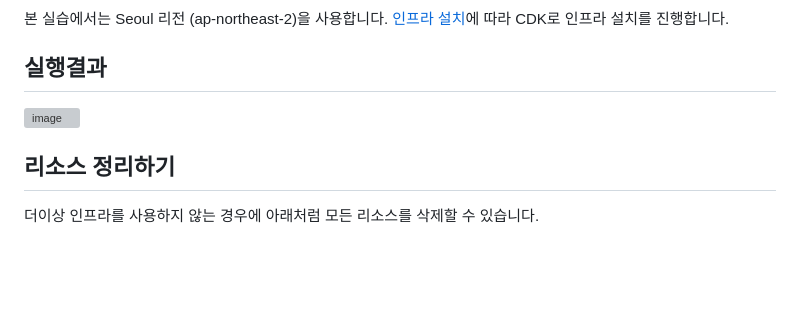
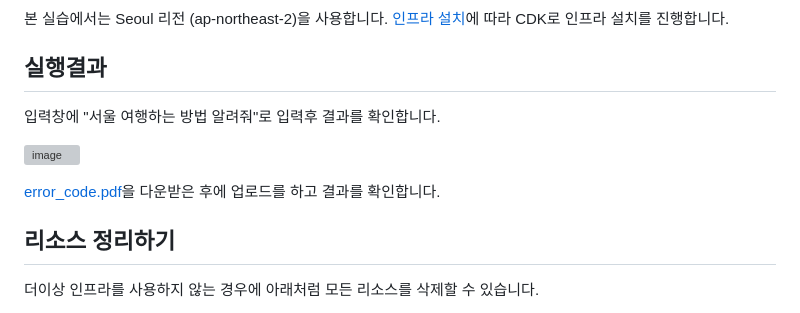
Before and after one commit to kyopark2014/llama3-langchain-kor, a Markdown page: README.md, the part around the change. Drawn GitHub-style; blank space fills up the shorter version; grey boxes are pictures that could not be loaded.

```diff
--- a/README.md
+++ b/README.md
@@ -168,7 +168,12 @@ memory_chain.chat_memory.add_ai_message(msg)
 
 ## 실행결과
 
+입력창에 "서울 여행하는 방법 알려줘"로 입력후 결과를 확인합니다.
+
 ![image](https://github.com/kyopark2014/llama3-langchain-kor/assets/52392004/7e01dc96-5f27-400e-a25f-b094e245e391)
+
+[error_code.pdf](./contents/error_code.pdf)을 다운받은 후에 업로드를 하고 결과를 확인합니다.
+
 
 ## 리소스 정리하기
 
```
